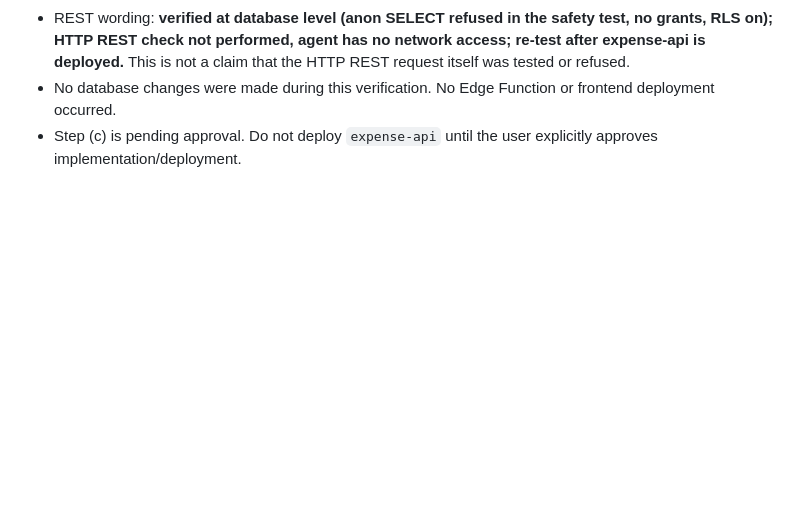
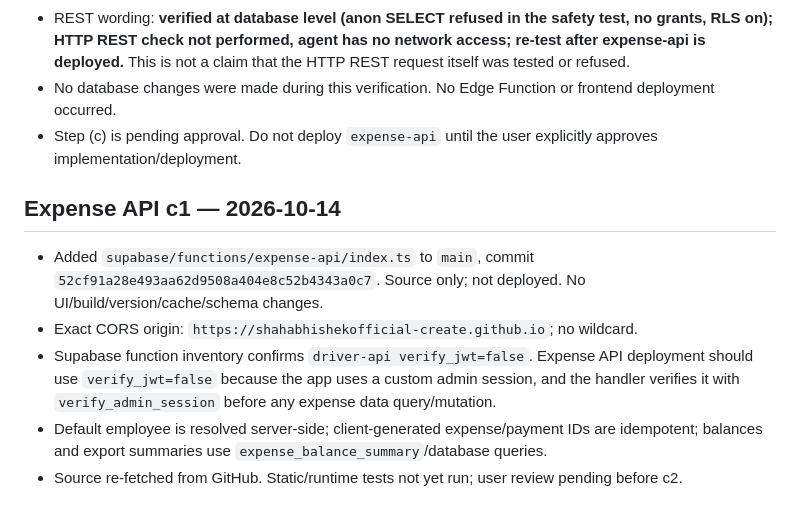
Before and after one commit to shahabhishekofficial-create/packing-assistant, a Markdown page: PROJECT_STATUS.md, the part around the change. Rendered like a GitHub page; blank space fills up the shorter version.

Commit message:
Record expense API c1 source commit

```diff
--- a/PROJECT_STATUS.md
+++ b/PROJECT_STATUS.md
@@ -1979,3 +1979,11 @@ Verification from source: all driver build markers and cache/resource query stri
 - REST wording: **verified at database level (anon SELECT refused in the safety test, no grants, RLS on); HTTP REST check not performed, agent has no network access; re-test after expense-api is deployed.** This is not a claim that the HTTP REST request itself was tested or refused.
 - No database changes were made during this verification. No Edge Function or frontend deployment occurred.
 - Step (c) is pending approval. Do not deploy `expense-api` until the user explicitly approves implementation/deployment.
+
+
+## Expense API c1 — 2026-10-14
+- Added `supabase/functions/expense-api/index.ts` to `main`, commit `52cf91a28e493aa62d9508a404e8c52b4343a0c7`. Source only; not deployed. No UI/build/version/cache/schema changes.
+- Exact CORS origin: `https://shahabhishekofficial-create.github.io`; no wildcard.
+- Supabase function inventory confirms `driver-api verify_jwt=false`. Expense API deployment should use `verify_jwt=false` because the app uses a custom admin session, and the handler verifies it with `verify_admin_session` before any expense data query/mutation.
+- Default employee is resolved server-side; client-generated expense/payment IDs are idempotent; balances and export summaries use `expense_balance_summary`/database queries.
+- Source re-fetched from GitHub. Static/runtime tests not yet run; user review pending before c2.
```
